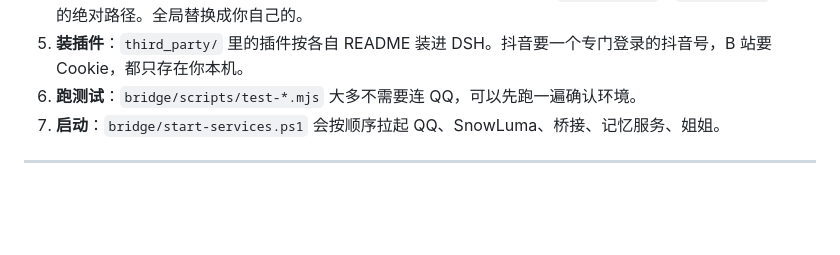
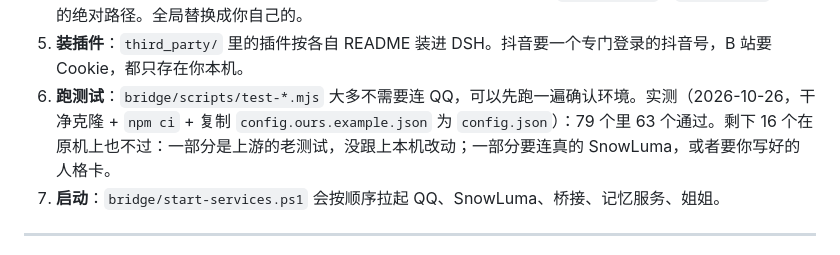
Before and after one commit to August-lky/ai-daughters-kit, a Markdown page: README.md, the part around the change. GitHub-like rendering; blank space fills up the shorter version.

Commit message:
README：写明开箱测试结果
Co-Authored-By: Claude Opus 5.5 <noreply@anthropic.com>

```diff
--- a/README.md
+++ b/README.md
@@ -91,7 +91,7 @@
 3. **写人格**：用 `templates/` 的骨架写你女儿的角色卡，放进 `bridge/roles/`；姐姐的放在 `bridge/sister/persona.md`。
 4. **换名字和路径**：代码里写着「小鲸鱼」「姐姐」「主人」「小房子」，还有 `E:\qq-bridge`、`E:\SnowLuma` 这样的绝对路径。全局替换成你自己的。
 5. **装插件**：`third_party/` 里的插件按各自 README 装进 DSH。抖音要一个专门登录的抖音号，B 站要 Cookie，都只存在你本机。
-6. **跑测试**：`bridge/scripts/test-*.mjs` 大多不需要连 QQ，可以先跑一遍确认环境。
+6. **跑测试**：`bridge/scripts/test-*.mjs` 大多不需要连 QQ，可以先跑一遍确认环境。实测（2026-10-26，干净克隆 + `npm ci` + 复制 `config.ours.example.json` 为 `config.json`）：79 个里 63 个通过。剩下 16 个在原机上也不过：一部分是上游的老测试，没跟上本机改动；一部分要连真的 SnowLuma，或者要你写好的人格卡。
 7. **启动**：`bridge/start-services.ps1` 会按顺序拉起 QQ、SnowLuma、桥接、记忆服务、姐姐。
 
 ---
```
